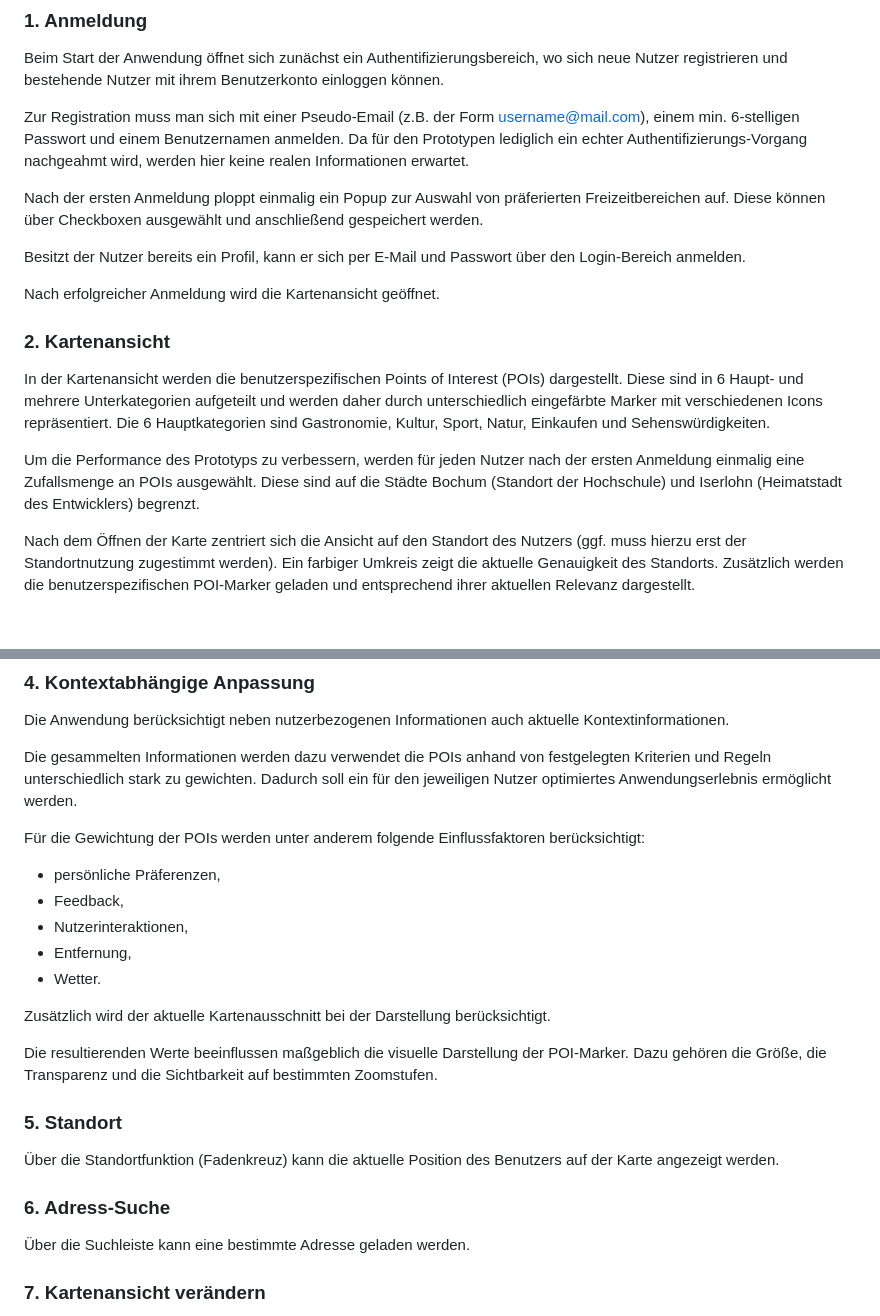
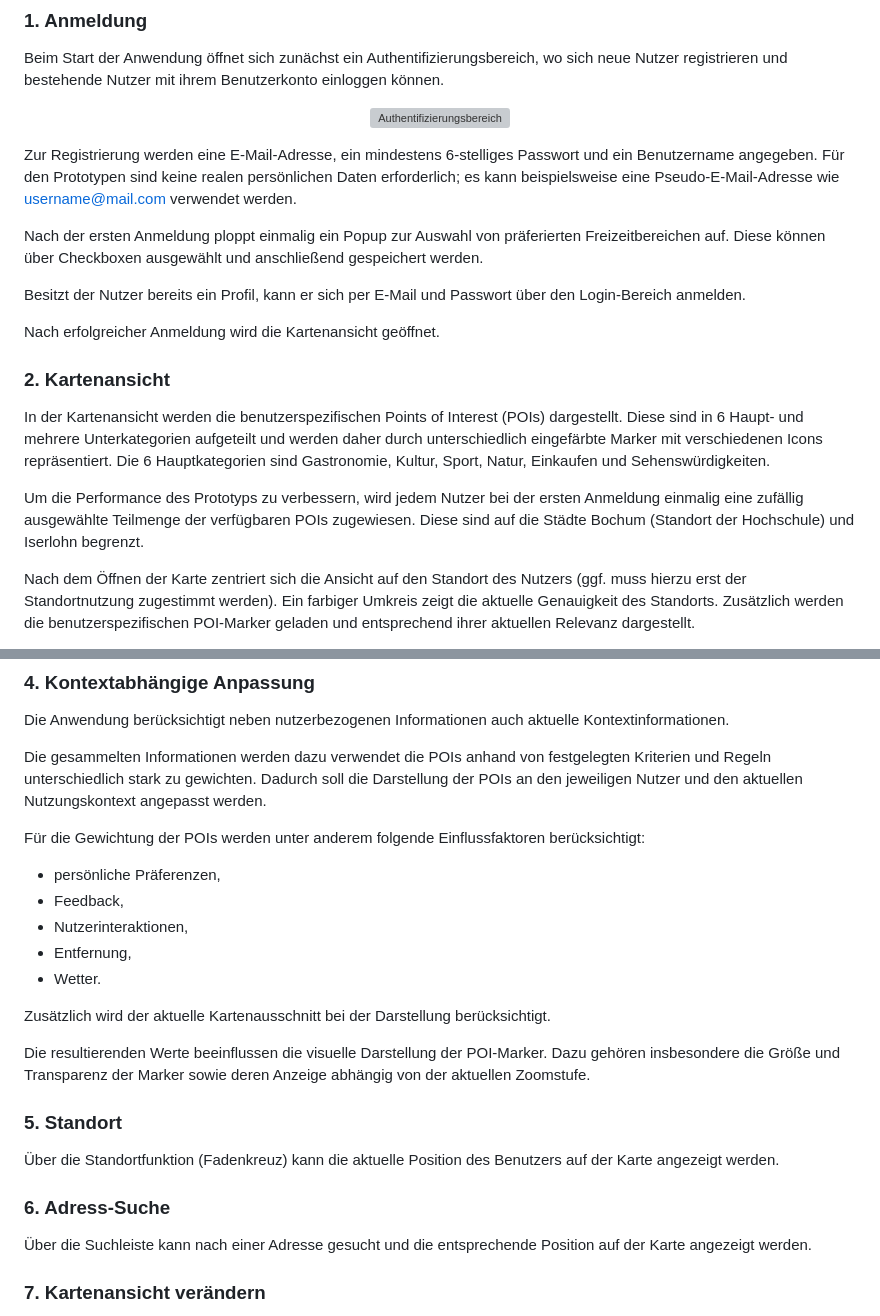
Before and after one commit to jhLueling/jhLueling.github.io, a Markdown page: README.md, 2 parts joined by grey strips. Rendered like a GitHub page; blank space fills up the shorter version; grey boxes are pictures that could not be loaded.

Commit message:
Revise README for clarity and detail
Updated the README to clarify registration requirements and improve descriptions of POI selection and display.

```diff
--- a/README.md
+++ b/README.md
@@ -23,8 +23,9 @@ Die Anwendung kann direkt über einen aktuellen Webbrowser aufgerufen werden.
 
 Beim Start der Anwendung öffnet sich zunächst ein Authentifizierungsbereich, wo sich neue Nutzer registrieren und bestehende Nutzer mit ihrem Benutzerkonto einloggen können.
 
-Zur Registration muss man sich mit einer Pseudo-Email (z.B. der Form username@mail.com), einem min. 6-stelligen Passwort und einem Benutzernamen anmelden.
-Da für den Prototypen lediglich ein echter Authentifizierungs-Vorgang nachgeahmt wird, werden hier keine realen Informationen erwartet.
+<p align="center"><img width="665" height="309" alt="Authentifizierungsbereich" src="https://github.com/user-attachments/assets/6748dcdf-e9be-4fc1-9ab9-3e83bfbf49a2" /></p>
+
+Zur Registrierung werden eine E-Mail-Adresse, ein mindestens 6-stelliges Passwort und ein Benutzername angegeben. Für den Prototypen sind keine realen persönlichen Daten erforderlich; es kann beispielsweise eine Pseudo-E-Mail-Adresse wie username@mail.com verwendet werden.
 
 Nach der ersten Anmeldung ploppt einmalig ein Popup zur Auswahl von präferierten Freizeitbereichen auf. Diese können über Checkboxen ausgewählt und anschließend gespeichert werden.
 
@@ -38,7 +39,7 @@ In der Kartenansicht werden die benutzerspezifischen Points of Interest (POIs) d
 Diese sind in 6 Haupt- und mehrere Unterkategorien aufgeteilt und werden daher durch unterschiedlich eingefärbte Marker mit verschiedenen Icons repräsentiert.
 Die 6 Hauptkategorien sind Gastronomie, Kultur, Sport, Natur, Einkaufen und Sehenswürdigkeiten.
 
-Um die Performance des Prototyps zu verbessern, werden für jeden Nutzer nach der ersten Anmeldung einmalig eine Zufallsmenge an POIs ausgewählt. Diese sind auf die Städte Bochum (Standort der Hochschule) und Iserlohn (Heimatstadt des Entwicklers) begrenzt.
+Um die Performance des Prototyps zu verbessern, wird jedem Nutzer bei der ersten Anmeldung einmalig eine zufällig ausgewählte Teilmenge der verfügbaren POIs zugewiesen. Diese sind auf die Städte Bochum (Standort der Hochschule) und Iserlohn begrenzt.
 
 Nach dem Öffnen der Karte zentriert sich die Ansicht auf den Standort des Nutzers (ggf. muss hierzu erst der Standortnutzung zugestimmt werden). Ein farbiger Umkreis zeigt die aktuelle Genauigkeit des Standorts.
 Zusätzlich werden die benutzerspezifischen POI-Marker geladen und entsprechend ihrer aktuellen Relevanz dargestellt.
@@ -65,7 +66,7 @@ Nutzerinteraktionen mit POIs (Klicks, Bewertungen) werden bei der Personalisieru
 Die Anwendung berücksichtigt neben nutzerbezogenen Informationen auch aktuelle Kontextinformationen.
 
 Die gesammelten Informationen werden dazu verwendet die POIs anhand von festgelegten Kriterien und Regeln unterschiedlich stark zu gewichten.
-Dadurch soll ein für den jeweiligen Nutzer optimiertes Anwendungserlebnis ermöglicht werden.
+Dadurch soll die Darstellung der POIs an den jeweiligen Nutzer und den aktuellen Nutzungskontext angepasst werden.
 
 Für die Gewichtung der POIs werden unter anderem folgende Einflussfaktoren berücksichtigt:
 
@@ -77,8 +78,8 @@ Für die Gewichtung der POIs werden unter anderem folgende Einflussfaktoren ber
 
 Zusätzlich wird der aktuelle Kartenausschnitt bei der Darstellung berücksichtigt.
 
-Die resultierenden Werte beeinflussen maßgeblich die visuelle Darstellung der POI-Marker.
-Dazu gehören die Größe, die Transparenz und die Sichtbarkeit auf bestimmten Zoomstufen.
+Die resultierenden Werte beeinflussen die visuelle Darstellung der POI-Marker.
+Dazu gehören insbesondere die Größe und Transparenz der Marker sowie deren Anzeige abhängig von der aktuellen Zoomstufe.
 
 ### 5. Standort
 
@@ -86,7 +87,7 @@ Dazu gehören die Größe, die Transparenz und die Sichtbarkeit auf bestimmten Z
 
 ### 6. Adress-Suche
 
-Über die Suchleiste kann eine bestimmte Adresse geladen werden.
+Über die Suchleiste kann nach einer Adresse gesucht und die entsprechende Position auf der Karte angezeigt werden.
 
 ### 7. Kartenansicht verändern
 
```
